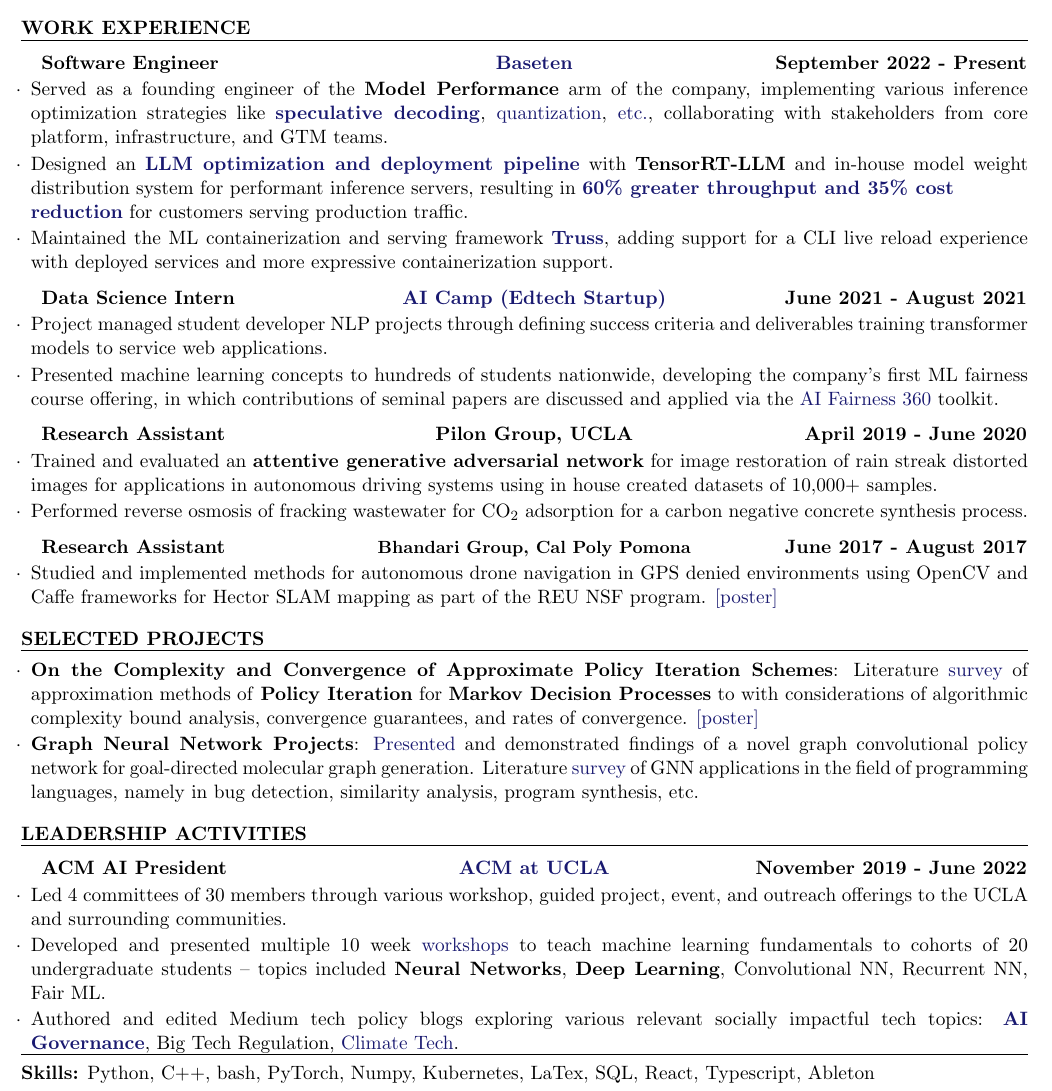
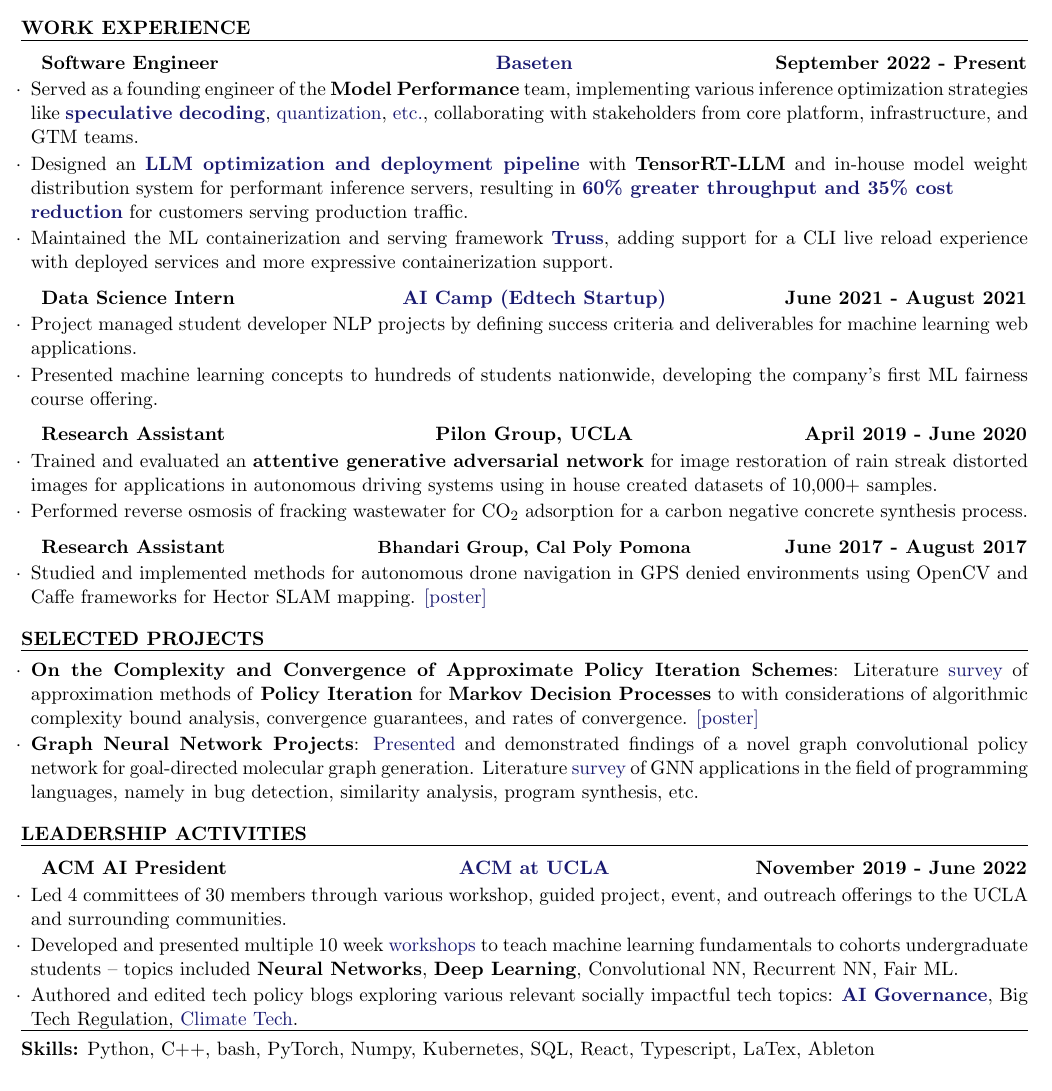
Before and after one commit to joostinyi/resume, a LaTeX CV (Justin_Yi_Resume.tex): part of the page, cut so that both start at the same text. Compiled offline with pdfLaTeX.

Commit message:
revisions

```diff
--- a/Justin_Yi_Resume.tex
+++ b/Justin_Yi_Resume.tex
@@ -13,13 +13,13 @@
 
 \begin{rSection}{Work Experience}
     \begin{rSubsection}{Software Engineer}{\href{https://www.baseten.co/}{Baseten}}{September 2022 - Present}
-        \item Served as a founding engineer of the \textbf{Model Performance} arm of the company, implementing various inference optimization strategies like {\href{https://www.baseten.co/blog/how-we-built-production-ready-speculative-decoding-with-tensorrt-llm/}{\textbf{speculative decoding}}}, {\href{https://www.baseten.co/blog/33-faster-llm-inference-with-fp8-quantization/}{quantization}}, {\href{https://www.baseten.co/blog/driving-model-performance-optimization-2024-highlights/}{etc.}}, collaborating with stakeholders from core platform, infrastructure, and GTM teams.
+        \item Served as a founding engineer of the \textbf{Model Performance} team, implementing various inference optimization strategies like {\href{https://www.baseten.co/blog/how-we-built-production-ready-speculative-decoding-with-tensorrt-llm/}{\textbf{speculative decoding}}}, {\href{https://www.baseten.co/blog/33-faster-llm-inference-with-fp8-quantization/}{quantization}}, {\href{https://www.baseten.co/blog/driving-model-performance-optimization-2024-highlights/}{etc.}}, collaborating with stakeholders from core platform, infrastructure, and GTM teams.
         \item Designed an {\href{https://www.baseten.co/blog/automatic-llm-optimization-with-tensorrt-llm-engine-builder/}{\textbf{LLM optimization and deployment pipeline}}} with \textbf{TensorRT-LLM} and in-house model weight distribution system for performant inference servers, resulting in {\href{https://www.baseten.co/customers/writer/}{\textbf{60\% greater throughput and 35\% cost \\ reduction}}} for customers serving production traffic.
         \item Maintained the ML containerization and serving framework {\href{https://github.com/basetenlabs/truss}{\textbf{Truss}}}, adding support for a CLI live reload experience with deployed services and more expressive containerization support.
     \end{rSubsection}
     \begin{rSubsection}{Data Science Intern}{\href{https://www.ai-camp.org/}{AI Camp (Edtech Startup)}}{June 2021 - August 2021}
-        \item Project managed student developer NLP projects through defining success criteria and deliverables training transformer models to service web applications.
-        \item Presented machine learning concepts to hundreds of students nationwide, developing the company's first ML fairness course offering, in which contributions of seminal papers are discussed and applied via the \href{https://github.com/Trusted-AI/AIF360}{AI Fairness 360} toolkit.
+        \item Project managed student developer NLP projects by defining success criteria and deliverables for machine learning web applications.
+        \item Presented machine learning concepts to hundreds of students nationwide, developing the company's first ML fairness course offering.
     \end{rSubsection}
     \begin{rSubsection}{Research Assistant}{Pilon Group, UCLA}{April 2019 - June 2020}
         \item Trained and evaluated an \textbf{attentive generative adversarial network} for image restoration of rain streak distorted
@@ -27,7 +27,7 @@
         \item Performed reverse osmosis of fracking wastewater for $\text{CO}_2$ adsorption for a carbon negative concrete synthesis process.
     \end{rSubsection}
     \begin{rSubsection}{Research Assistant}{\small Bhandari Group, Cal Poly Pomona}{June 2017 - August 2017}
-        \item Studied and implemented methods for autonomous drone navigation in GPS denied environments using OpenCV and Caffe frameworks for Hector SLAM mapping as part of the REU NSF program.
+        \item Studied and implemented methods for autonomous drone navigation in GPS denied environments using OpenCV and Caffe frameworks for Hector SLAM mapping.
         \href{https://docs.google.com/presentation/d/1fp-MPZUgKS_PhMD90d4aL0Rh0-YfghnEYHb3sHKmnGE/edit?usp=sharing}{[poster]}
     \end{rSubsection}
 \end{rSection}
@@ -50,10 +50,10 @@
     \begin{rSubsection}{ACM AI President}{\href{https://www.uclaacm.com/}{ACM at UCLA}}{November 2019 - June 2022}
         \item Led 4 committees of 30 members through various workshop, guided project, event, and outreach offerings to the UCLA and surrounding communities.
         \item Developed and presented multiple 10 week \href{https://www.youtube.com/playlist?list=PLPO7_kXilXFYGa-3ZpOXa7Z01ZYAtUh1U}{workshops}
-        to teach machine learning fundamentals to cohorts of 20 undergraduate students – topics included \textbf{Neural Networks}, \textbf{Deep Learning}, Convolutional NN, Recurrent NN, Fair ML.
-        \item Authored and edited Medium tech policy blogs exploring various relevant socially impactful tech topics: \href{https://medium.com/impact-labs/considerations-for-the-future-of-ai-governance-46d727012c5b}{\bf AI Governance}, Big Tech Regulation, \href{https://medium.com/acm-at-ucla/digital-tech-for-a-greener-future-7bc7f2e00bda}{Climate Tech}.
+        to teach machine learning fundamentals to cohorts undergraduate students – topics included \textbf{Neural Networks}, \textbf{Deep Learning}, Convolutional NN, Recurrent NN, Fair ML.
+        \item Authored and edited tech policy blogs exploring various relevant socially impactful tech topics: \href{https://medium.com/impact-labs/considerations-for-the-future-of-ai-governance-46d727012c5b}{\bf AI Governance}, Big Tech Regulation, \href{https://medium.com/acm-at-ucla/digital-tech-for-a-greener-future-7bc7f2e00bda}{Climate Tech}.
     \end{rSubsection}
 \end{rSection}
 \hrule
-{\bf Skills:} Python, C++, bash, PyTorch, Numpy, Kubernetes, LaTex, SQL, React, Typescript, Ableton
+{\bf Skills:} Python, C++, bash, PyTorch, Numpy, Kubernetes, SQL, React, Typescript, LaTex, Ableton
 \end{document}
```
Also changed, not shown: Justin_Yi_Resume.pdf.
